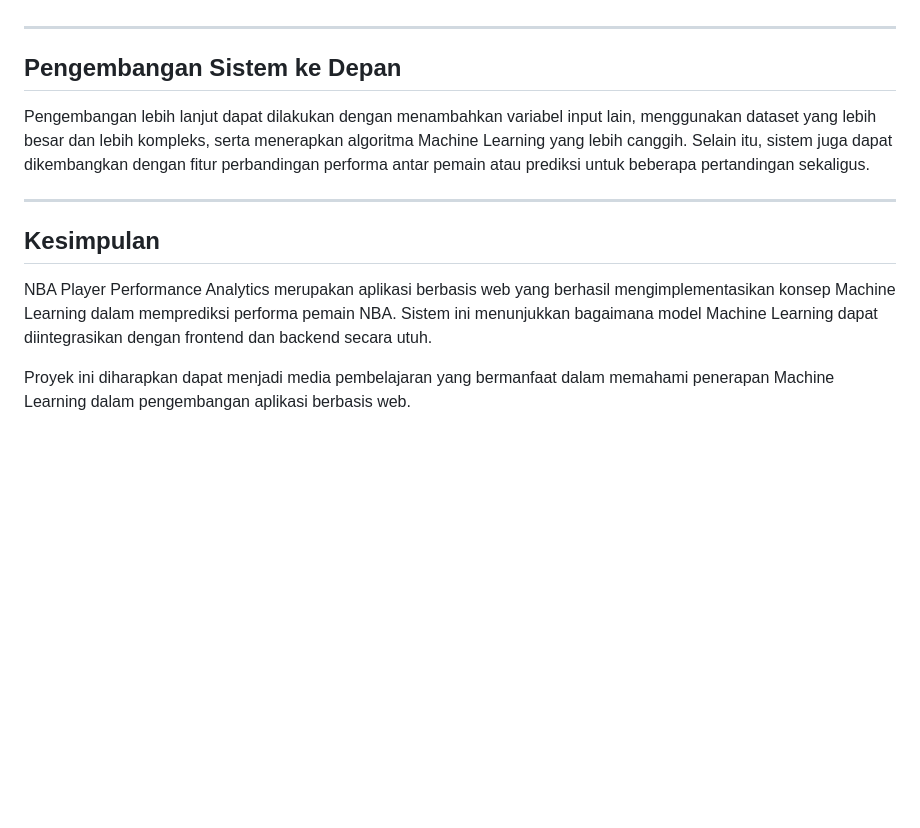
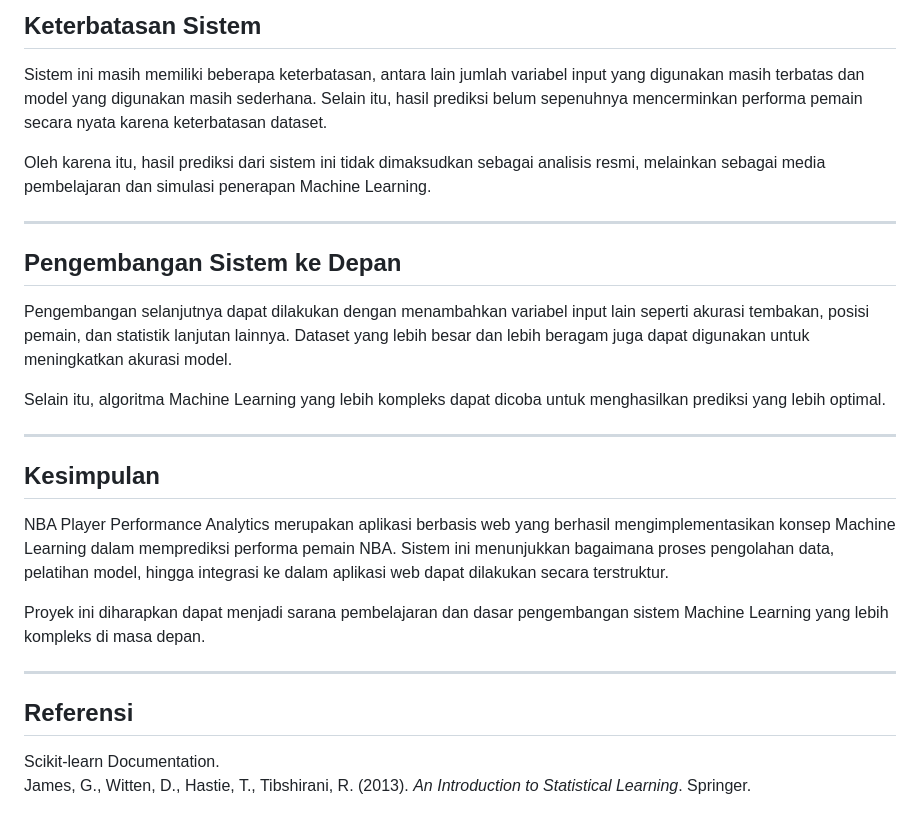
Before and after one commit to muhammadmiftahzakki-ai/nba-player-performance-analytics, a Markdown page: README.md, the part around one of its changes. Drawn GitHub-style; blank space fills up the shorter version.

```diff
--- a/README.md
+++ b/README.md
@@ -96,14 +121,28 @@ Oleh karena itu, hasil prediksi yang dihasilkan oleh sistem ini tidak dimaksudka
+## Keterbatasan Sistem
+
+Sistem ini masih memiliki beberapa keterbatasan, antara lain jumlah variabel input yang digunakan masih terbatas dan model yang digunakan masih sederhana. Selain itu, hasil prediksi belum sepenuhnya mencerminkan performa pemain secara nyata karena keterbatasan dataset.
+
+Oleh karena itu, hasil prediksi dari sistem ini tidak dimaksudkan sebagai analisis resmi, melainkan sebagai media pembelajaran dan simulasi penerapan Machine Learning.
 
 ---
 
 ## Pengembangan Sistem ke Depan
 
-Pengembangan lebih lanjut dapat dilakukan dengan menambahkan variabel input lain, menggunakan dataset yang lebih besar dan lebih kompleks, serta menerapkan algoritma Machine Learning yang lebih canggih. Selain itu, sistem juga dapat dikembangkan dengan fitur perbandingan performa antar pemain atau prediksi untuk beberapa pertandingan sekaligus.
+Pengembangan selanjutnya dapat dilakukan dengan menambahkan variabel input lain seperti akurasi tembakan, posisi pemain, dan statistik lanjutan lainnya. Dataset yang lebih besar dan lebih beragam juga dapat digunakan untuk meningkatkan akurasi model.
+
+Selain itu, algoritma Machine Learning yang lebih kompleks dapat dicoba untuk menghasilkan prediksi yang lebih optimal.
 
 ---
 
 ## Kesimpulan
 
-NBA Player Performance Analytics merupakan aplikasi berbasis web yang berhasil mengimplementasikan konsep Machine Learning dalam memprediksi performa pemain NBA. Sistem ini menunjukkan bagaimana model Machine Learning dapat diintegrasikan dengan frontend dan backend secara utuh.
+NBA Player Performance Analytics merupakan aplikasi berbasis web yang berhasil mengimplementasikan konsep Machine Learning dalam memprediksi performa pemain NBA. Sistem ini menunjukkan bagaimana proses pengolahan data, pelatihan model, hingga integrasi ke dalam aplikasi web dapat dilakukan secara terstruktur.
 
-Proyek ini diharapkan dapat menjadi media pembelajaran yang bermanfaat dalam memahami penerapan Machine Learning dalam pengembangan aplikasi berbasis web.
+Proyek ini diharapkan dapat menjadi sarana pembelajaran dan dasar pengembangan sistem Machine Learning yang lebih kompleks di masa depan.
+
+---
+
+## Referensi
+
+Scikit-learn Documentation.
+James, G., Witten, D., Hastie, T., Tibshirani, R. (2013). *An Introduction to Statistical Learning*. Springer.
```
Also changed, not shown: other parts of README.md (+54 -29 lines).
